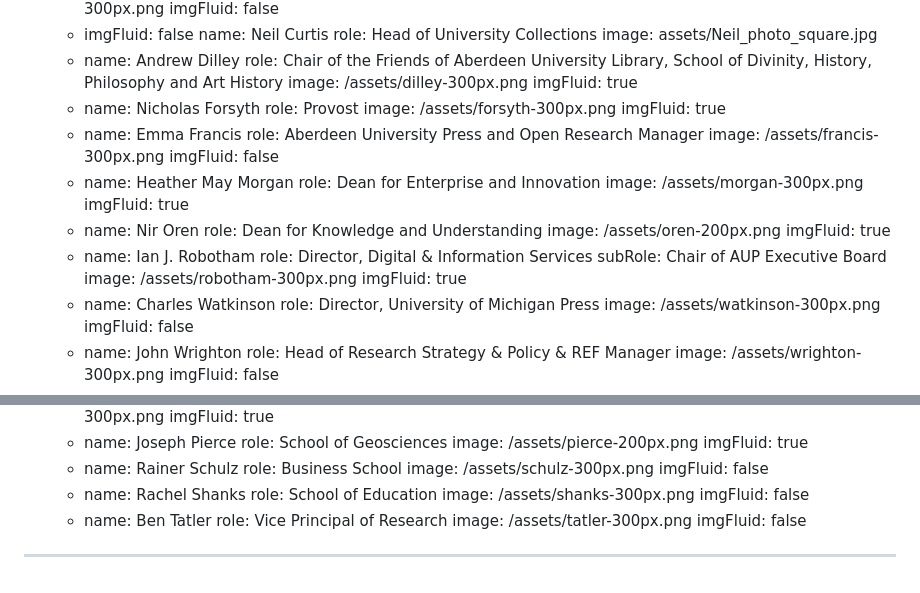
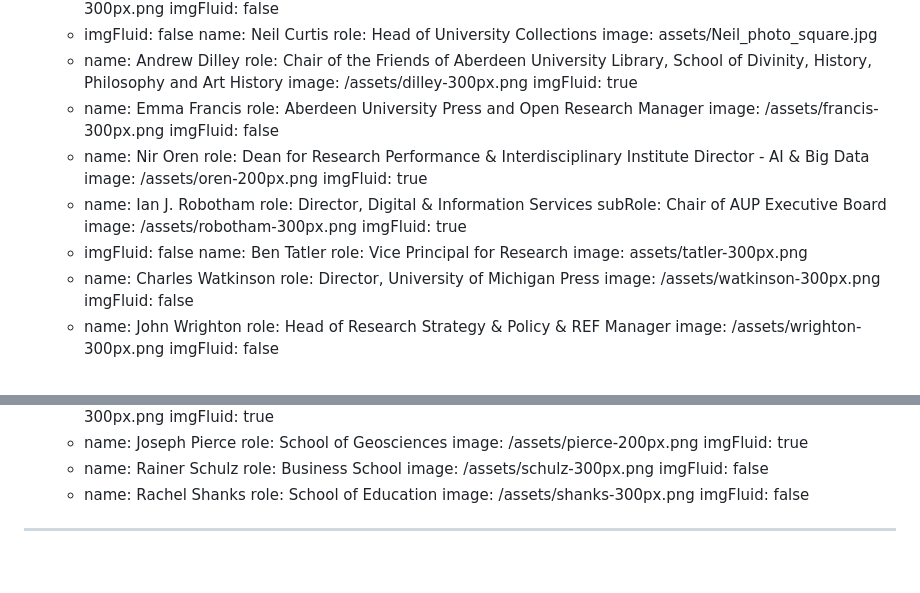
Before and after one commit to mlibrary/about-aberdeenunipress, a Markdown page: src/content/our-team.md, 2 parts joined by grey strips. Rendered like a GitHub page.

Commit message:
Update Pages “our-team”

```diff
--- a/src/content/our-team.md
+++ b/src/content/our-team.md
@@ -38,20 +38,13 @@ groups:
           History, Philosophy and Art History
         image: /assets/dilley-300px.png
         imgFluid: true
-      - name: Nicholas Forsyth
-        role: Provost
-        image: /assets/forsyth-300px.png
-        imgFluid: true
       - name: Emma Francis
         role: Aberdeen University Press and Open Research Manager
         image: /assets/francis-300px.png
         imgFluid: false
-      - name: Heather May Morgan
-        role: Dean for Enterprise and Innovation
-        image: /assets/morgan-300px.png
-        imgFluid: true
       - name: Nir Oren
-        role: Dean for Knowledge and Understanding
+        role: Dean for Research Performance & Interdisciplinary Institute Director - AI
+          & Big Data
         image: /assets/oren-200px.png
         imgFluid: true
       - name: Ian J. Robotham
@@ -59,6 +52,10 @@ groups:
         subRole: Chair of AUP Executive Board
         image: /assets/robotham-300px.png
         imgFluid: true
+      - imgFluid: false
+        name: Ben Tatler
+        role: Vice Principal for Research
+        image: assets/tatler-300px.png
       - name: Charles Watkinson
         role: Director, University of Michigan Press
         image: /assets/watkinson-300px.png
@@ -124,8 +121,4 @@ groups:
         role: School of Education
         image: /assets/shanks-300px.png
         imgFluid: false
-      - name: Ben Tatler
-        role: Vice Principal of Research
-        image: /assets/tatler-300px.png
-        imgFluid: false
 ---
```
